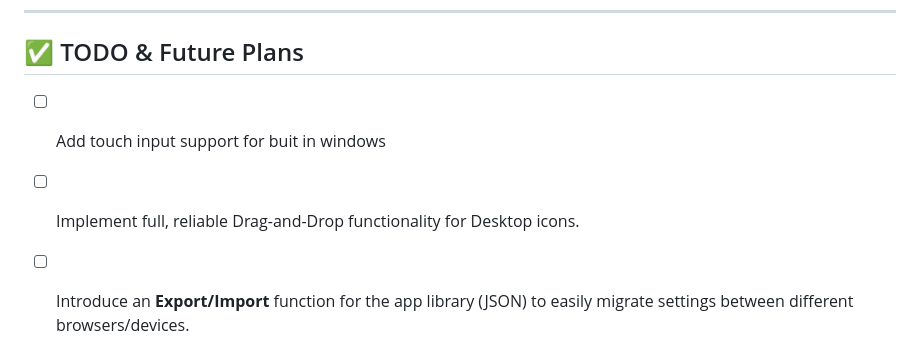
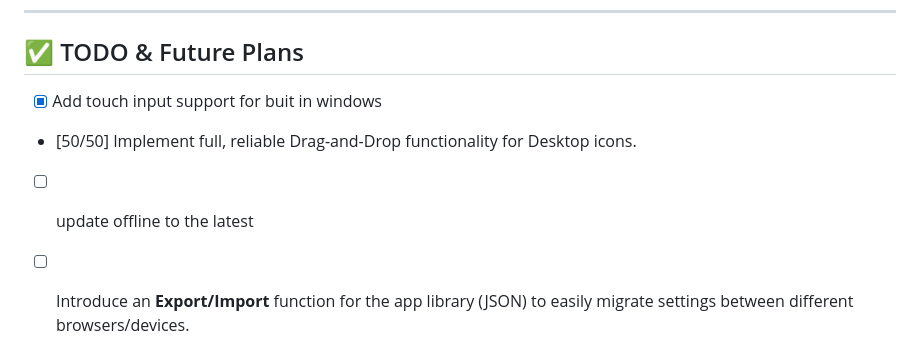
Before and after one commit to Atlanfa/InterOS, a Markdown page: README.md, the part around the change. GitHub-like rendering.

Commit message:
Revise TODO list in README.md
Updated TODO list to reflect completed and in-progress tasks.

```diff
--- a/README.md
+++ b/README.md
@@ -75,8 +75,9 @@
 ---
 
 ## ✅ TODO & Future Plans
-* [ ] Add touch input support for buit in windows
-* [ ] Implement full, reliable Drag-and-Drop functionality for Desktop icons.
+* [X] Add touch input support for buit in windows
+* [50/50] Implement full, reliable Drag-and-Drop functionality for Desktop icons.
+* [ ] update offline to the latest
 * [ ] Introduce an **Export/Import** function for the app library (JSON) to easily migrate settings between different browsers/devices.
 * [ ] Explore **WebRTC** integration to enable basic peer-to-peer (P2P) communication (chat, data exchange) between users on a local network.
 * [ ] Add a visual status bar or tray icon area.
```
